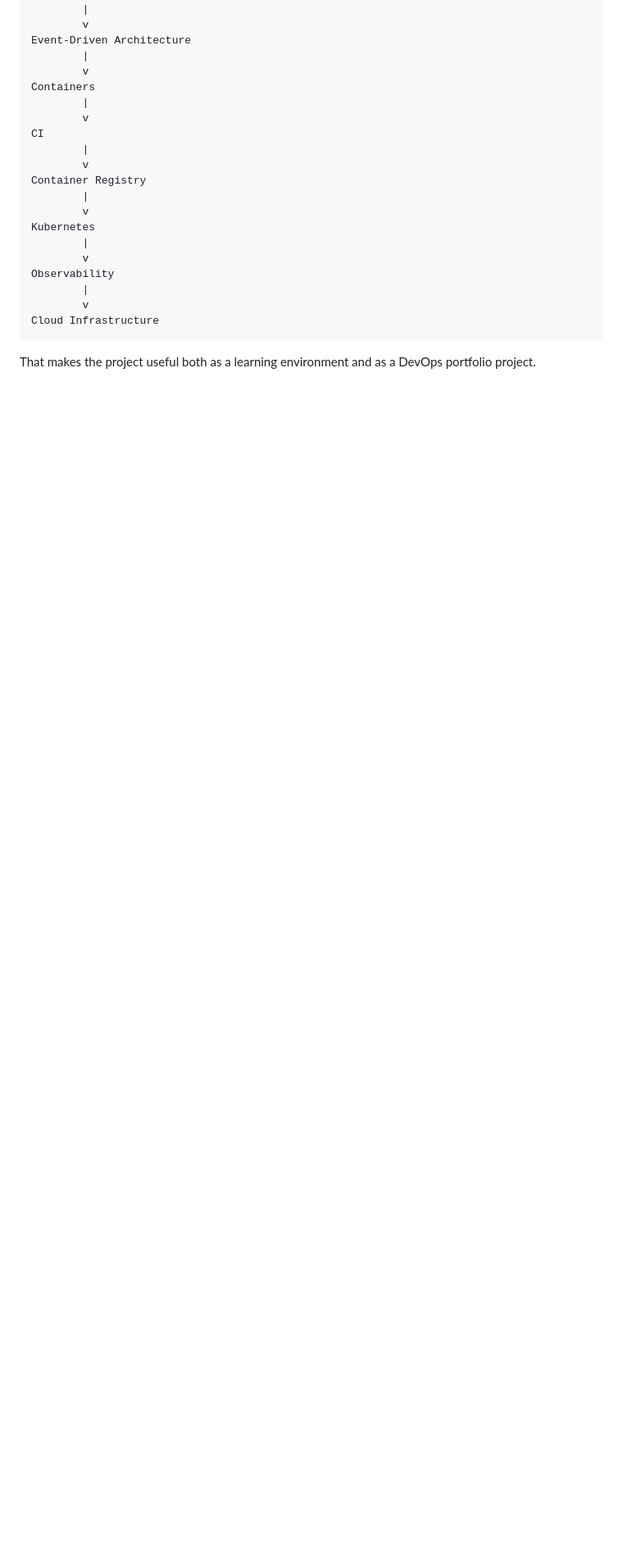
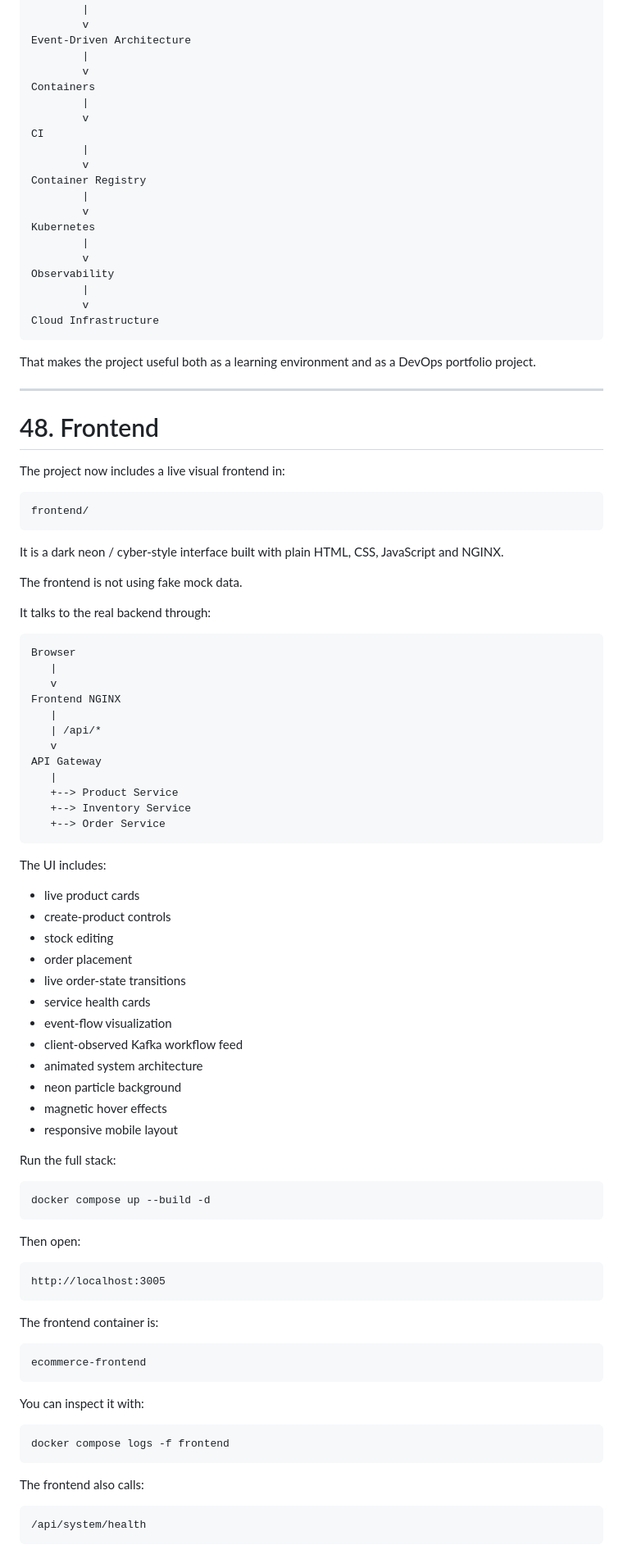
Before and after one commit to zeez000/ecommerce-platform, a Markdown page: README.md, the part around one of its changes. Shown at 82% size. Drawn GitHub-style; blank space fills up the shorter version.

Commit message:
Document live frontend experience

````diff
--- a/README.md
+++ b/README.md
@@ -1978,3 +1978,81 @@ Cloud Infrastructure
 ```
 
 That makes the project useful both as a learning environment and as a DevOps portfolio project.
+
+
+---
+
+# 48. Frontend
+
+The project now includes a live visual frontend in:
+
+```text
+frontend/
+```
+
+It is a dark neon / cyber-style interface built with plain HTML, CSS, JavaScript and NGINX.
+
+The frontend is not using fake mock data.
+
+It talks to the real backend through:
+
+```text
+Browser
+   |
+   v
+Frontend NGINX
+   |
+   | /api/*
+   v
+API Gateway
+   |
+   +--> Product Service
+   +--> Inventory Service
+   +--> Order Service
+```
+
+The UI includes:
+
+- live product cards
+- create-product controls
+- stock editing
+- order placement
+- live order-state transitions
+- service health cards
+- event-flow visualization
+- client-observed Kafka workflow feed
+- animated system architecture
+- neon particle background
+- magnetic hover effects
+- responsive mobile layout
+
+Run the full stack:
+
+```bash
+docker compose up --build -d
+```
+
+Then open:
+
+```text
+http://localhost:3005
+```
+
+The frontend container is:
+
+```text
+ecommerce-frontend
+```
+
+You can inspect it with:
+
+```bash
+docker compose logs -f frontend
+```
+
+The frontend also calls:
+
+```text
+/api/system/health
+```
+
````
Also changed, not shown: other parts of README.md (+81 -0 lines).
